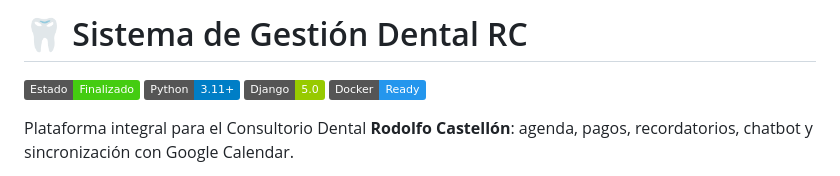
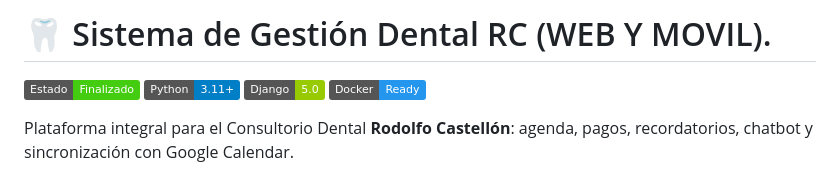
Before and after one commit to Djmaster2021/proyecto_rc, a Markdown page: README.md, the part around the change. GitHub-like rendering; badges without logos.

Commit message:
Modify project title in README.md
Updated the project title to include 'WEB Y MOVIL'.

```diff
--- a/README.md
+++ b/README.md
@@ -1,4 +1,4 @@
-# 🦷 Sistema de Gestión Dental RC
+# 🦷 Sistema de Gestión Dental RC (WEB Y MOVIL).
 
 ![Estado](https://img.shields.io/badge/Estado-Finalizado-success) ![Python](https://img.shields.io/badge/Python-3.11+-blue) ![Django](https://img.shields.io/badge/Django-5.0-green) ![Docker](https://img.shields.io/badge/Docker-Ready-2496ED)
 
```
